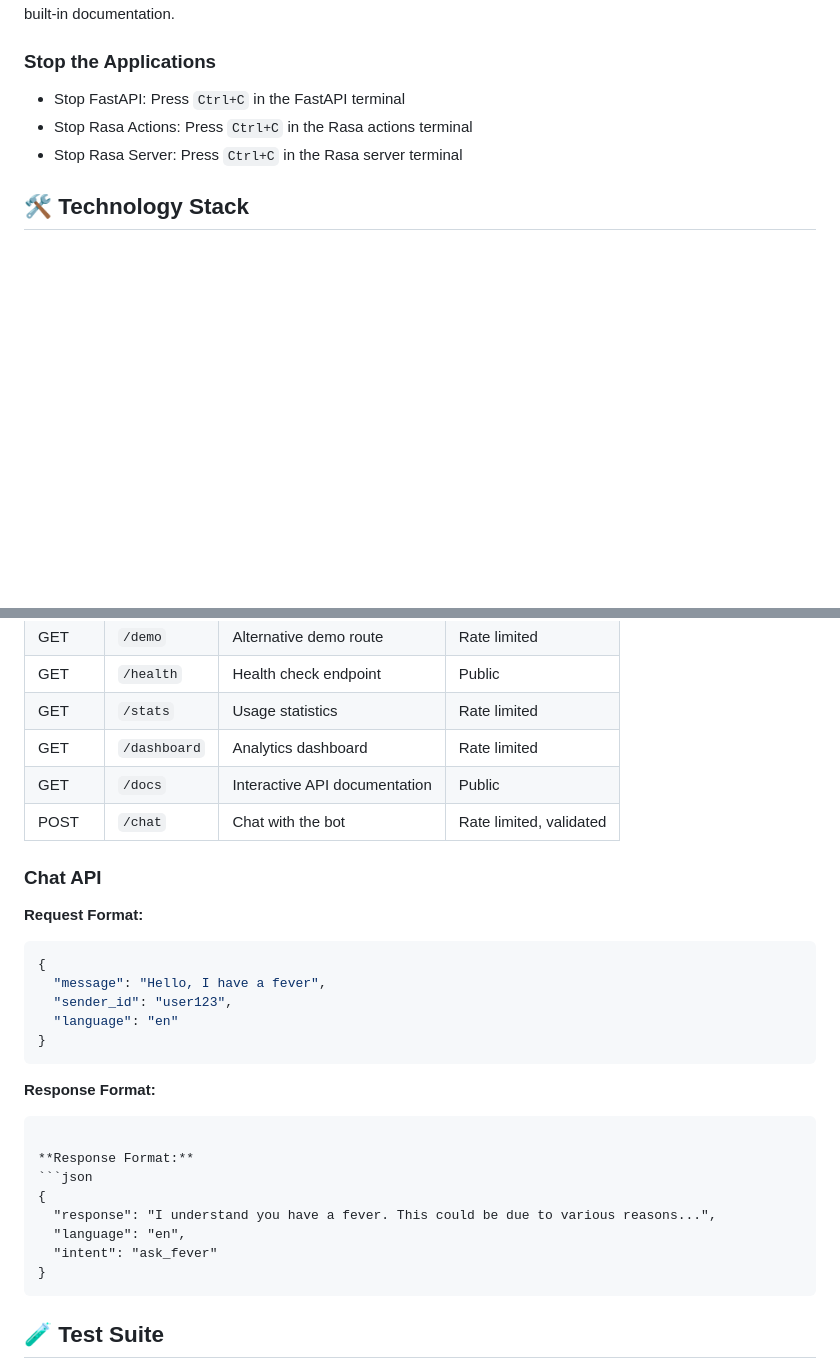
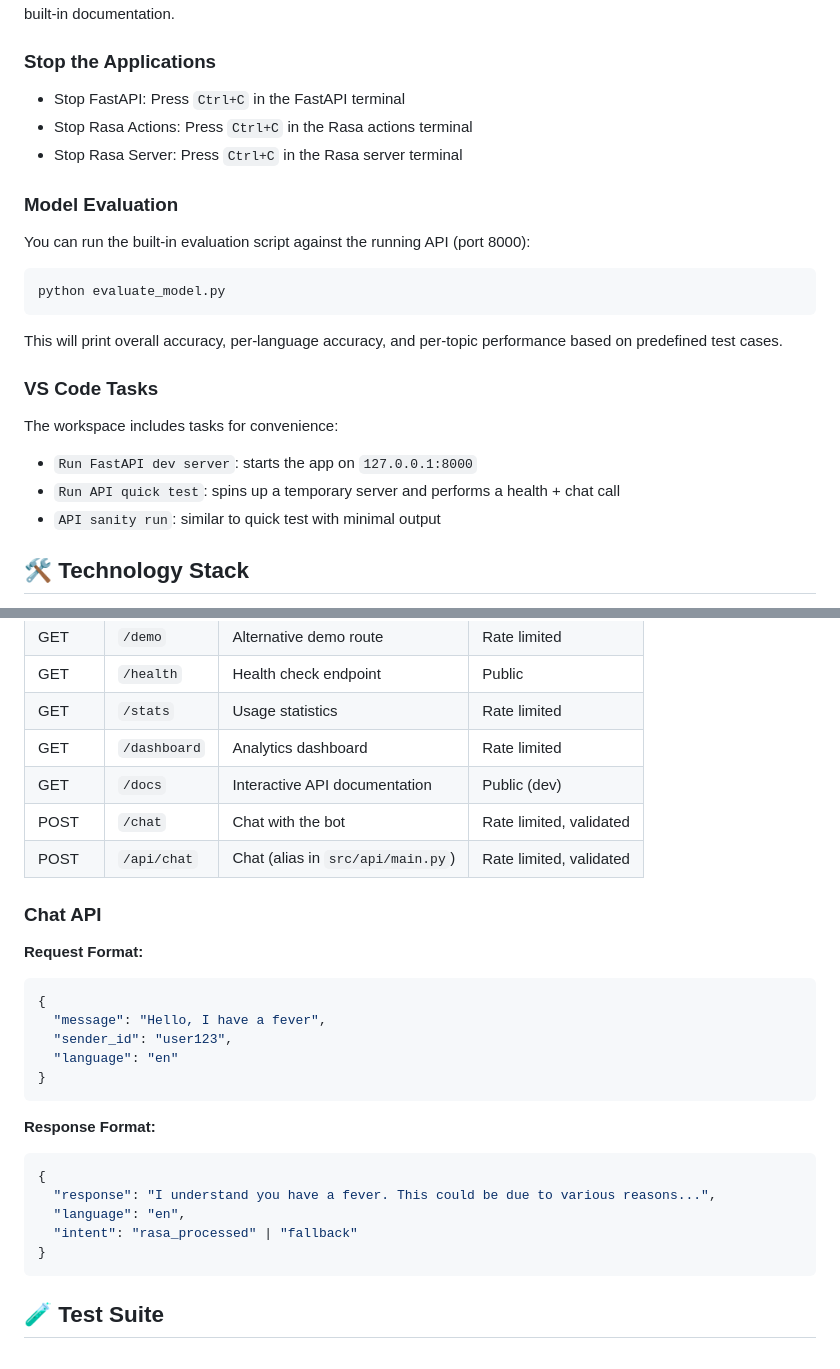
Before and after one commit to SpicychieF05/Ama-Arogya-ChatBot, a Markdown page: README.md, 2 parts joined by grey strips. Rendered like a GitHub page; blank space fills up the shorter version.

````diff
--- a/README.md
+++ b/README.md
@@ -223,6 +227,23 @@ Visit http://localhost:8000/docs to test the API interactively using FastAPI's b
 - Stop Rasa Actions: Press `Ctrl+C` in the Rasa actions terminal
 - Stop Rasa Server: Press `Ctrl+C` in the Rasa server terminal
 
+### Model Evaluation
+
+You can run the built-in evaluation script against the running API (port 8000):
+
+```bash
+python evaluate_model.py
+```
+
+This will print overall accuracy, per-language accuracy, and per-topic performance based on predefined test cases.
+
+### VS Code Tasks
+
+The workspace includes tasks for convenience:
+- `Run FastAPI dev server`: starts the app on `127.0.0.1:8000`
+- `Run API quick test`: spins up a temporary server and performs a health + chat call
+- `API sanity run`: similar to quick test with minimal output
+
 ## 🛠️ Technology Stack
 
 - **Backend Framework**: FastAPI 0.104+ (High-performance async API)
@@ -247,8 +268,9 @@ Visit http://localhost:8000/docs to test the API interactively using FastAPI's b
 | GET | `/health` | Health check endpoint | Public |
 | GET | `/stats` | Usage statistics | Rate limited |
 | GET | `/dashboard` | Analytics dashboard | Rate limited |
-| GET | `/docs` | Interactive API documentation | Public |
+| GET | `/docs` | Interactive API documentation | Public (dev) |
 | POST | `/chat` | Chat with the bot | Rate limited, validated |
+| POST | `/api/chat` | Chat (alias in `src/api/main.py`) | Rate limited, validated |
 
 ### Chat API
 
@@ -262,14 +284,11 @@ Visit http://localhost:8000/docs to test the API interactively using FastAPI's b
 ```
 
 **Response Format:**
-```
-
-**Response Format:**
 ```json
 {
   "response": "I understand you have a fever. This could be due to various reasons...",
   "language": "en",
-  "intent": "ask_fever"
+  "intent": "rasa_processed" | "fallback"
 }
 ```
 
````
Also changed, not shown: other parts of README.md (+31 -12 lines).
